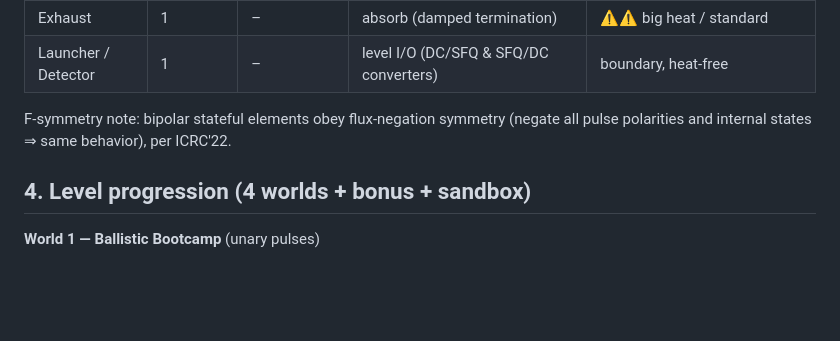
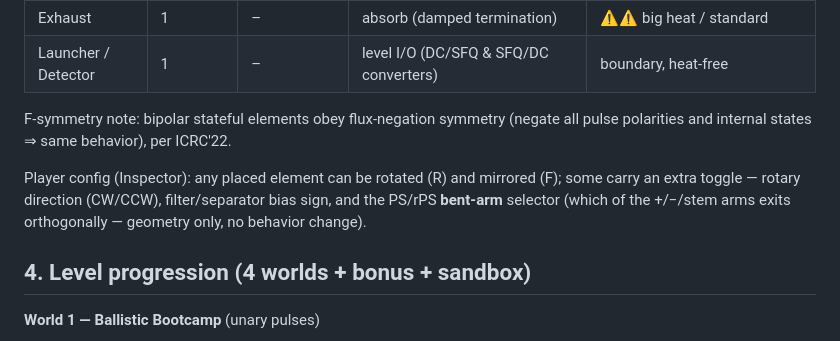
Before and after one commit to mikepfrank/fluxonaut, a Markdown page: GAME-DESIGN.md, the part around the change. Rendered like a GitHub page; blank space fills up the shorter version.

Commit message:
GAME-DESIGN.md: note player config toggles incl. the PS/rPS bent-arm selector
Co-Authored-By: Claude Opus 4.8 <noreply@anthropic.com>

```diff
--- a/GAME-DESIGN.md
+++ b/GAME-DESIGN.md
@@ -82,6 +82,11 @@ real-world implementation status shown in the Notebook.
 F-symmetry note: bipolar stateful elements obey flux-negation symmetry
 (negate all pulse polarities and internal states ⇒ same behavior), per ICRC'22.
 
+Player config (Inspector): any placed element can be rotated (R) and mirrored (F);
+some carry an extra toggle — rotary direction (CW/CCW), filter/separator bias sign,
+and the PS/rPS **bent-arm** selector (which of the +/−/stem arms exits orthogonally —
+geometry only, no behavior change).
+
 ## 4. Level progression (4 worlds + bonus + sandbox)
 
 **World 1 — Ballistic Bootcamp** (unary pulses)
```
